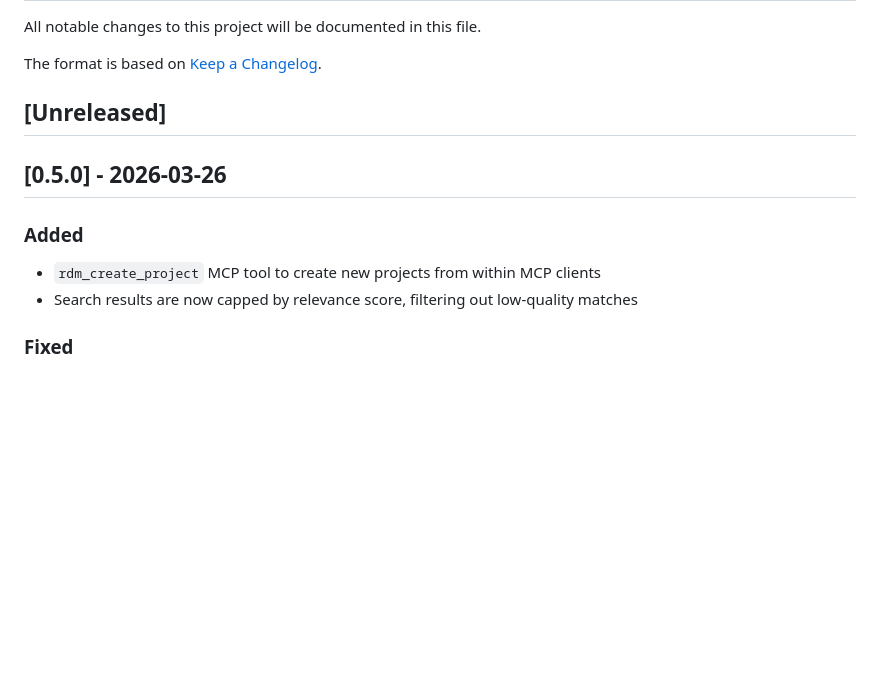
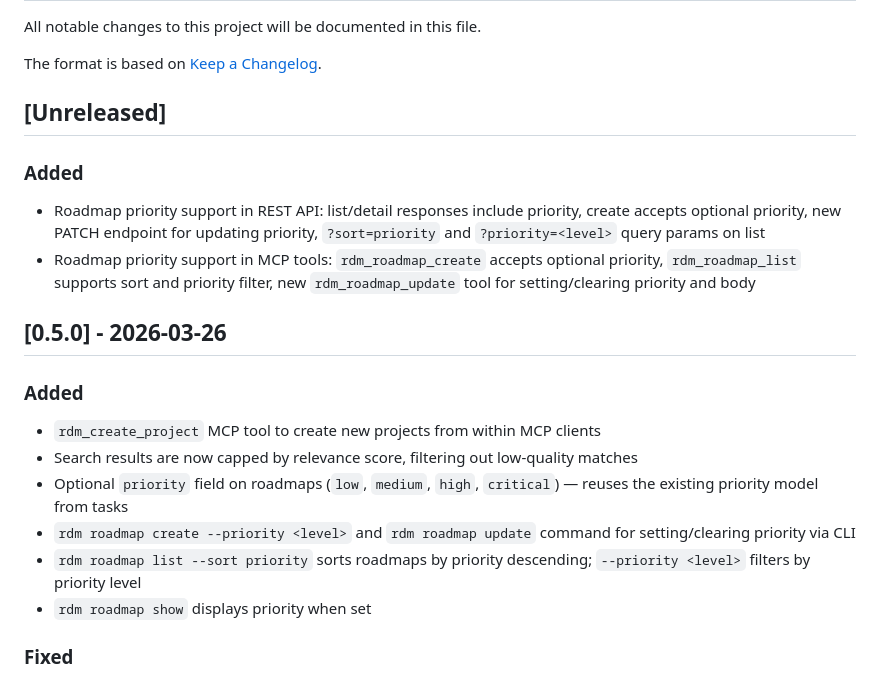
Before and after one commit to edpaget/rdm, a Markdown page: CHANGELOG.md, the part around the change. Drawn GitHub-style; blank space fills up the shorter version.

Commit message:
docs: backfill missing changelog entries and enforce per-commit updates
Add missing changelog entries for priority support in REST API and MCP
tools (unreleased) and core/CLI priority features (v0.5.0). Strengthen
CLAUDE.md to require changelog updates in the same commit as the change.

```diff
--- a/CHANGELOG.md
+++ b/CHANGELOG.md
@@ -6,12 +6,21 @@ The format is based on [Keep a Changelog](https://keepachangelog.com/en/1.1.0/).
 
 ## [Unreleased]
 
+### Added
+
+- Roadmap priority support in REST API: list/detail responses include priority, create accepts optional priority, new PATCH endpoint for updating priority, `?sort=priority` and `?priority=<level>` query params on list
+- Roadmap priority support in MCP tools: `rdm_roadmap_create` accepts optional priority, `rdm_roadmap_list` supports sort and priority filter, new `rdm_roadmap_update` tool for setting/clearing priority and body
+
 ## [0.5.0] - 2026-03-26
 
 ### Added
 
 - `rdm_create_project` MCP tool to create new projects from within MCP clients
 - Search results are now capped by relevance score, filtering out low-quality matches
+- Optional `priority` field on roadmaps (`low`, `medium`, `high`, `critical`) — reuses the existing priority model from tasks
+- `rdm roadmap create --priority <level>` and `rdm roadmap update` command for setting/clearing priority via CLI
+- `rdm roadmap list --sort priority` sorts roadmaps by priority descending; `--priority <level>` filters by priority level
+- `rdm roadmap show` displays priority when set
 
 ### Fixed
 
```
Also changed, not shown: CLAUDE.md (+2 -1 lines).
